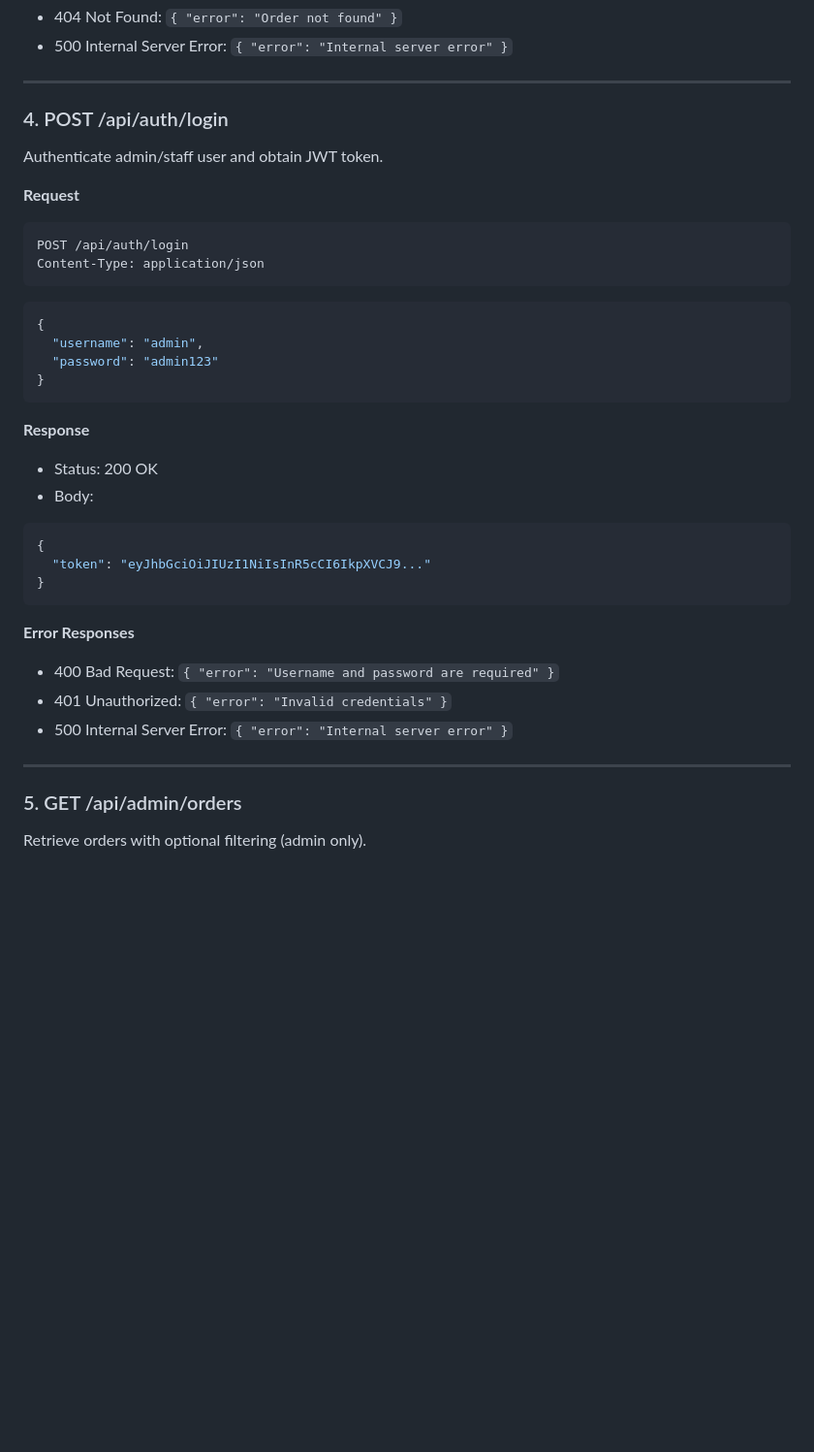
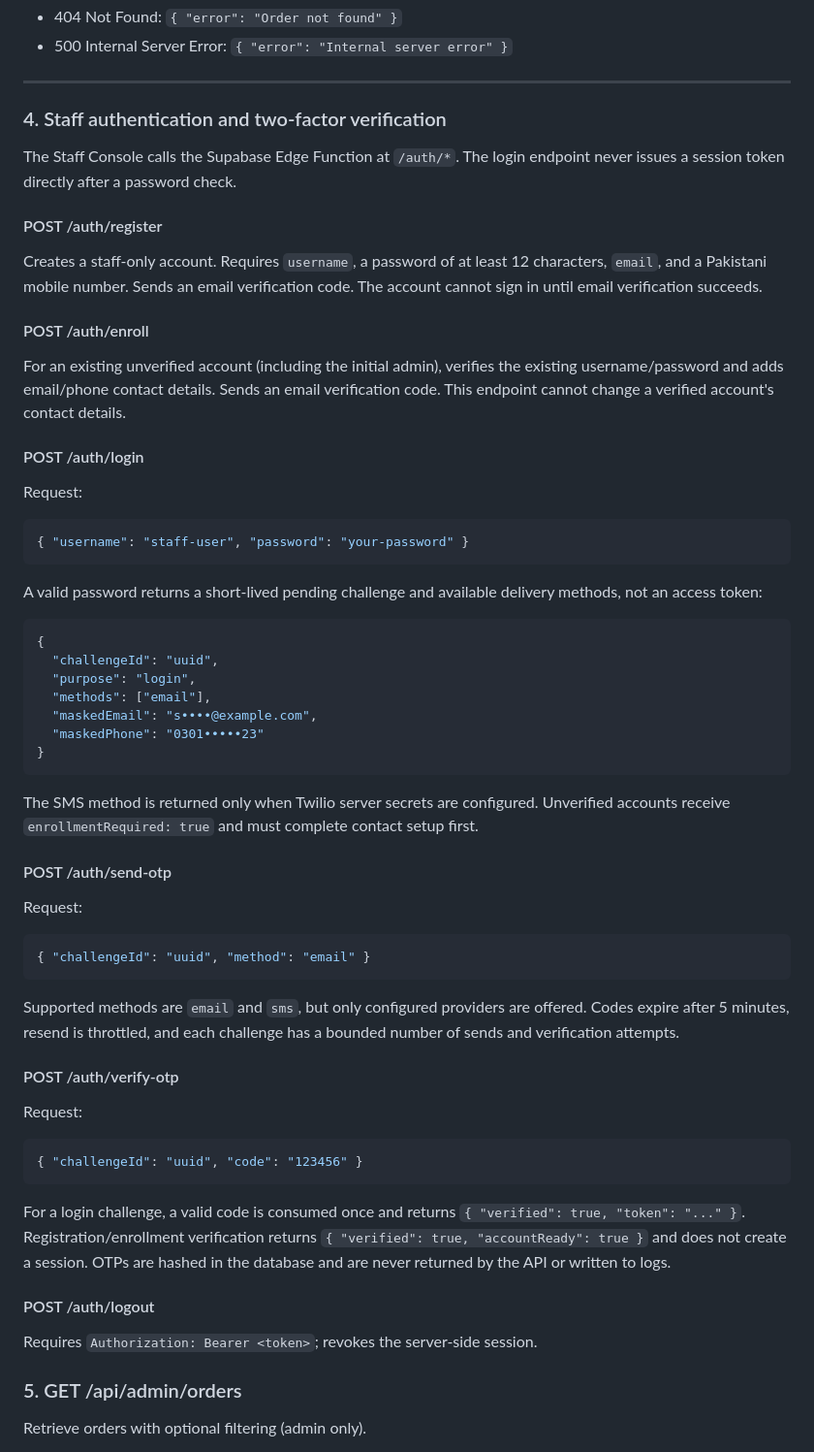
Before and after one commit to exnesssjaffri-sketch/Karachi-bites, a Markdown page: API.md, the part around the change. Shown at 97% size. GitHub-like rendering; blank space fills up the shorter version.

Commit message:
Document staff authentication and OTP API flow

````diff
--- a/API.md
+++ b/API.md
@@ -137,36 +137,51 @@ GET /api/orders/KB-20261002-ABC123
 
 ---
 
-### 4. POST /api/auth/login
-Authenticate admin/staff user and obtain JWT token.
+### 4. Staff authentication and two-factor verification
 
-**Request**
+The Staff Console calls the Supabase Edge Function at `/auth/*`. The login endpoint never issues a session token directly after a password check.
+
+#### POST /auth/register
+Creates a staff-only account. Requires `username`, a password of at least 12 characters, `email`, and a Pakistani mobile number. Sends an email verification code. The account cannot sign in until email verification succeeds.
+
+#### POST /auth/enroll
+For an existing unverified account (including the initial admin), verifies the existing username/password and adds email/phone contact details. Sends an email verification code. This endpoint cannot change a verified account's contact details.
+
+#### POST /auth/login
+Request:
+```json
+{ "username": "staff-user", "password": "your-password" }
 ```
-POST /api/auth/login
-Content-Type: application/json
-```
+
+A valid password returns a short-lived pending challenge and available delivery methods, not an access token:
 ```json
 {
-  "username": "admin",
-  "password": "admin123"
+  "challengeId": "uuid",
+  "purpose": "login",
+  "methods": ["email"],
+  "maskedEmail": "s••••@example.com",
+  "maskedPhone": "0301•••••23"
 }
 ```
 
-**Response**
-- Status: 200 OK
-- Body:
+The SMS method is returned only when Twilio server secrets are configured. Unverified accounts receive `enrollmentRequired: true` and must complete contact setup first.
+
+#### POST /auth/send-otp
+Request:
 ```json
-{
-  "token": "eyJhbGciOiJIUzI1NiIsInR5cCI6IkpXVCJ9..."
-}
+{ "challengeId": "uuid", "method": "email" }
 ```
+Supported methods are `email` and `sms`, but only configured providers are offered. Codes expire after 5 minutes, resend is throttled, and each challenge has a bounded number of sends and verification attempts.
 
-**Error Responses**
-- 400 Bad Request: `{ "error": "Username and password are required" }`
-- 401 Unauthorized: `{ "error": "Invalid credentials" }`
-- 500 Internal Server Error: `{ "error": "Internal server error" }`
+#### POST /auth/verify-otp
+Request:
+```json
+{ "challengeId": "uuid", "code": "123456" }
+```
+For a login challenge, a valid code is consumed once and returns `{ "verified": true, "token": "..." }`. Registration/enrollment verification returns `{ "verified": true, "accountReady": true }` and does not create a session. OTPs are hashed in the database and are never returned by the API or written to logs.
 
----
+#### POST /auth/logout
+Requires `Authorization: Bearer <token>`; revokes the server-side session.
 
 ### 5. GET /api/admin/orders
 Retrieve orders with optional filtering (admin only).
````
